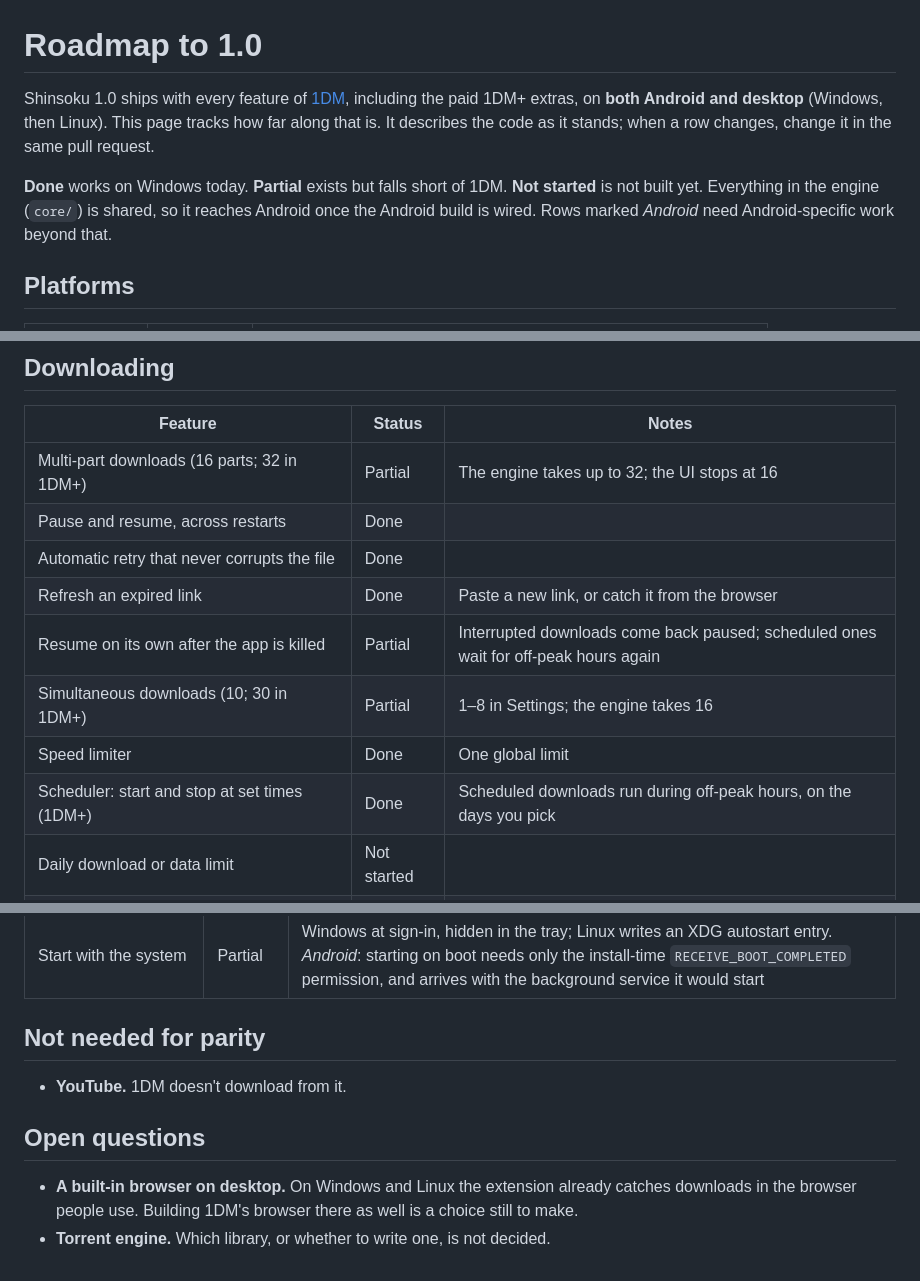
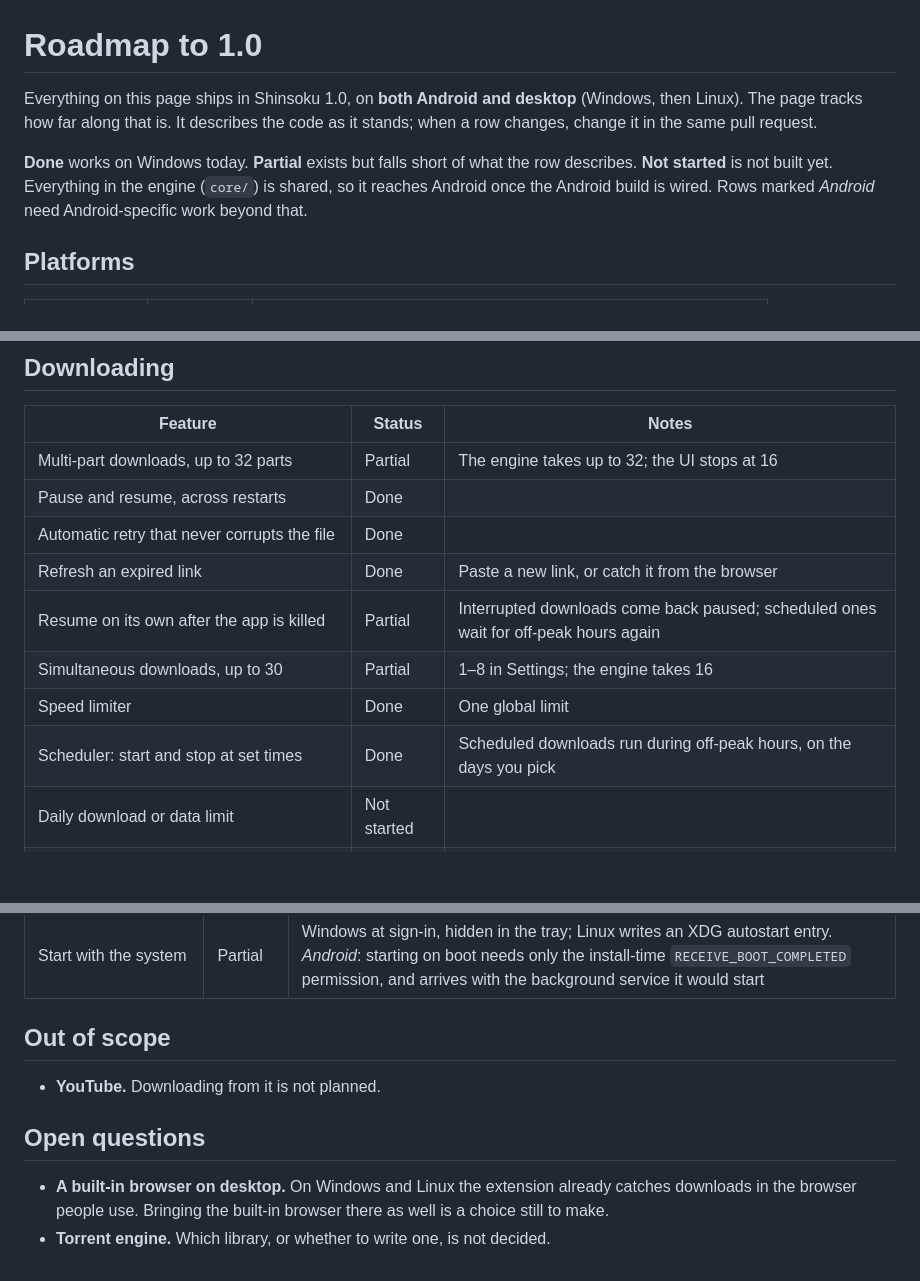
Before and after one commit to Purukitto/Shinsoku, a Markdown page: docs/roadmap.md, 3 parts joined by grey strips. Drawn GitHub-style; blank space fills up the shorter version.

Commit message:
docs: describe the 1.0 scope in shinsoku's own terms
The roadmap, the decisions record and the README measured 1.0 against
another app by name. They now describe the scope directly, and the
roadmap rows give their targets as numbers. The feature list itself is
unchanged.

```diff
--- a/docs/roadmap.md
+++ b/docs/roadmap.md
@@ -1,12 +1,11 @@
 # Roadmap to 1.0
 
-Shinsoku 1.0 ships with every feature of [1DM](https://play.google.com/store/apps/details?id=idm.internet.download.manager),
-including the paid 1DM+ extras, on **both Android and desktop** (Windows, then Linux).
-This page tracks how far along that is. It describes the code as it stands; when a row
-changes, change it in the same pull request.
+Everything on this page ships in Shinsoku 1.0, on **both Android and desktop** (Windows,
+then Linux). The page tracks how far along that is. It describes the code as it stands;
+when a row changes, change it in the same pull request.
 
-**Done** works on Windows today. **Partial** exists but falls short of 1DM. **Not
-started** is not built yet. Everything in the engine (`core/`) is shared, so it reaches
+**Done** works on Windows today. **Partial** exists but falls short of what the row
+describes. **Not started** is not built yet. Everything in the engine (`core/`) is shared, so it reaches
 Android once the Android build is wired. Rows marked *Android* need Android-specific work
 beyond that.
 
@@ -22,14 +21,14 @@ beyond that.
 
 | Feature | Status | Notes |
 | --- | --- | --- |
-| Multi-part downloads (16 parts; 32 in 1DM+) | Partial | The engine takes up to 32; the UI stops at 16 |
+| Multi-part downloads, up to 32 parts | Partial | The engine takes up to 32; the UI stops at 16 |
 | Pause and resume, across restarts | Done | |
 | Automatic retry that never corrupts the file | Done | |
 | Refresh an expired link | Done | Paste a new link, or catch it from the browser |
 | Resume on its own after the app is killed | Partial | Interrupted downloads come back paused; scheduled ones wait for off-peak hours again |
-| Simultaneous downloads (10; 30 in 1DM+) | Partial | 1–8 in Settings; the engine takes 16 |
+| Simultaneous downloads, up to 30 | Partial | 1–8 in Settings; the engine takes 16 |
 | Speed limiter | Done | One global limit |
-| Scheduler: start and stop at set times (1DM+) | Done | Scheduled downloads run during off-peak hours, on the days you pick |
+| Scheduler: start and stop at set times | Done | Scheduled downloads run during off-peak hours, on the days you pick |
 | Daily download or data limit | Not started | |
 | Wi-Fi only, pause on mobile data | Not started | *Android* |
 | Large files | Done | |
@@ -99,13 +98,13 @@ beyond that.
 | Lock the app with a PIN or fingerprint | Not started | |
 | Start with the system | Partial | Windows at sign-in, hidden in the tray; Linux writes an XDG autostart entry. *Android*: starting on boot needs only the install-time `RECEIVE_BOOT_COMPLETED` permission, and arrives with the background service it would start |
 
-## Not needed for parity
+## Out of scope
 
-- **YouTube.** 1DM doesn't download from it.
+- **YouTube.** Downloading from it is not planned.
 
 ## Open questions
 
 - **A built-in browser on desktop.** On Windows and Linux the extension already catches
-  downloads in the browser people use. Building 1DM's browser there as well is a choice
-  still to make.
+  downloads in the browser people use. Bringing the built-in browser there as well is a
+  choice still to make.
 - **Torrent engine.** Which library, or whether to write one, is not decided.
```
Also changed, not shown: other parts of docs/roadmap.md (+1 -1 lines), README.md (+2 -2 lines), docs/decisions.md (+2 -2 lines).
